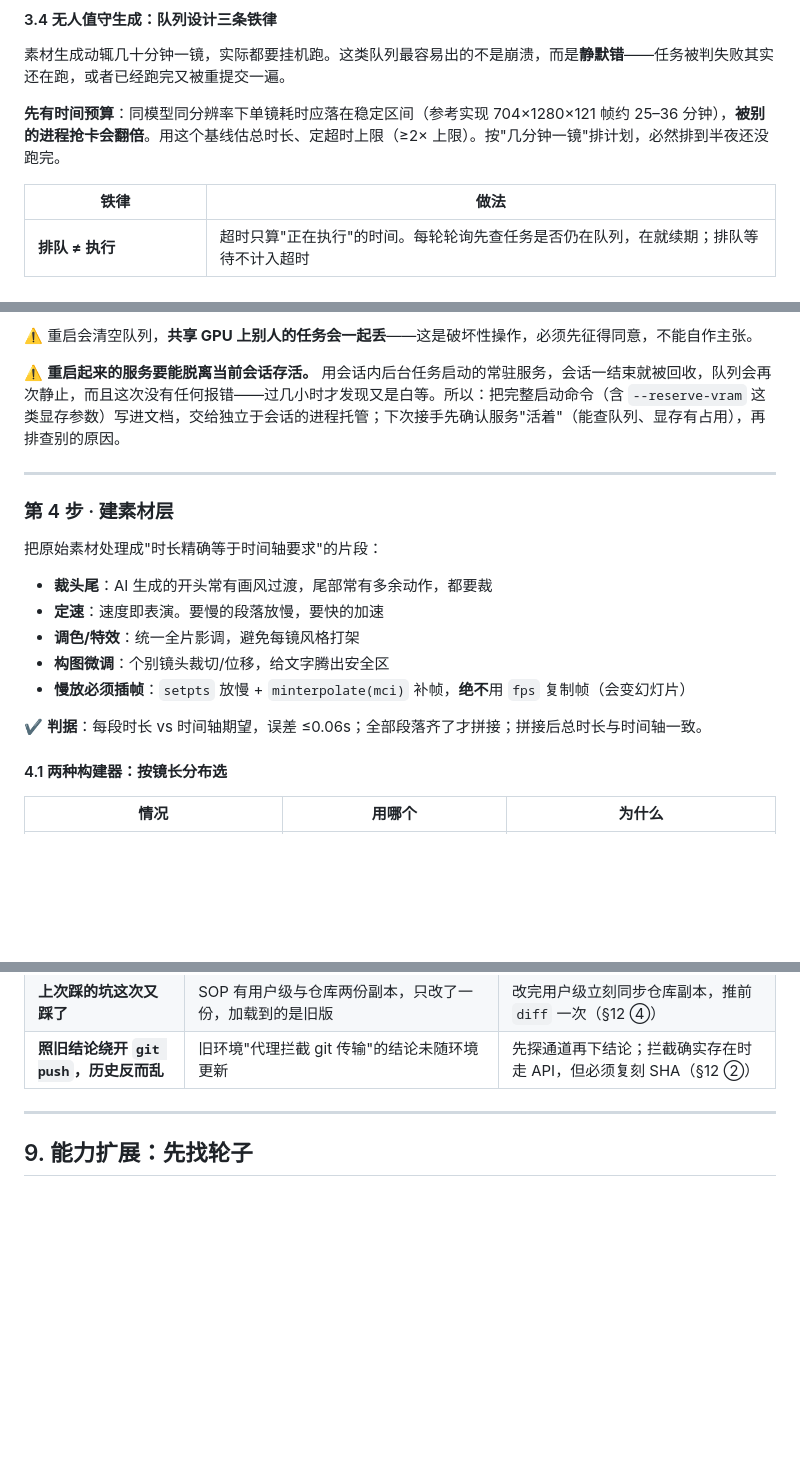
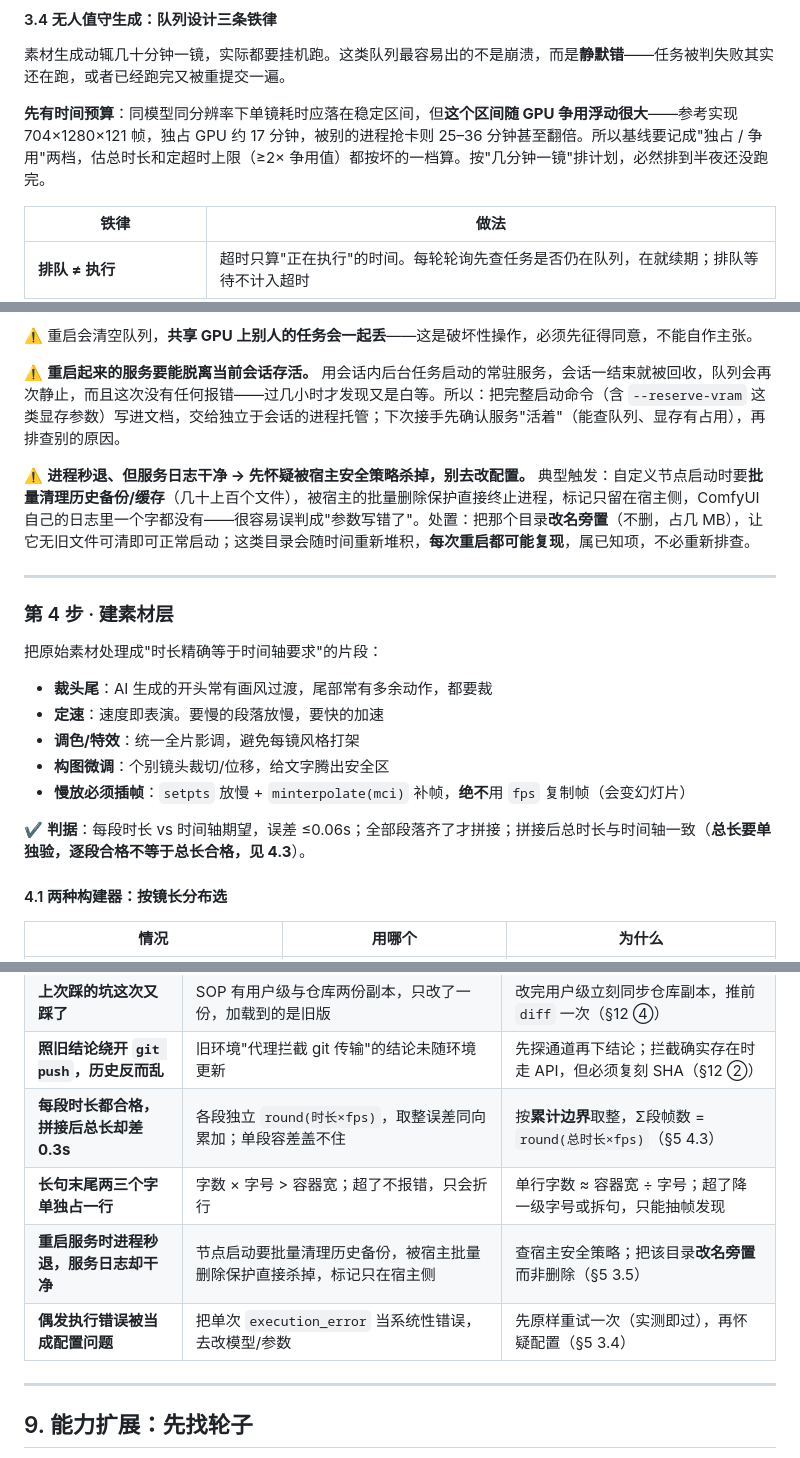
Before and after one commit to zrqworkmail-cloud/WorkBuddy_VibeVideoSkills, a Markdown page: WorkBuddyWorkflow/视频制作通用流程.md, 3 parts joined by grey strips. Drawn GitHub-style; blank space fills up the shorter version.

```diff
--- a/WorkBuddyWorkflow/视频制作通用流程.md
+++ b/WorkBuddyWorkflow/视频制作通用流程.md
@@ -230,7 +230,7 @@ Lightning 4 步蒸馏有明显**运动迟缓**倾向：画面会动，但动得
 
 素材生成动辄几十分钟一镜，实际都要挂机跑。这类队列最容易出的不是崩溃，而是**静默错**——任务被判失败其实还在跑，或者已经跑完又被重提交一遍。
 
-**先有时间预算**：同模型同分辨率下单镜耗时应落在稳定区间（参考实现 704×1280×121 帧约 25–36 分钟），**被别的进程抢卡会翻倍**。用这个基线估总时长、定超时上限（≥2× 上限）。按"几分钟一镜"排计划，必然排到半夜还没跑完。
+**先有时间预算**：同模型同分辨率下单镜耗时应落在稳定区间，但**这个区间随 GPU 争用浮动很大**——参考实现 704×1280×121 帧，独占 GPU 约 17 分钟，被别的进程抢卡则 25–36 分钟甚至翻倍。所以基线要记成"独占 / 争用"两档，估总时长和定超时上限（≥2× 争用值）都按坏的一档算。按"几分钟一镜"排计划，必然排到半夜还没跑完。
 
 | 铁律 | 做法 |
 |---|---|
@@ -263,6 +264,8 @@ Lightning 4 步蒸馏有明显**运动迟缓**倾向：画面会动，但动得
 
 ⚠️ **重启起来的服务要能脱离当前会话存活。** 用会话内后台任务启动的常驻服务，会话一结束就被回收，队列会再次静止，而且这次没有任何报错——过几小时才发现又是白等。所以：把完整启动命令（含 `--reserve-vram` 这类显存参数）写进文档，交给独立于会话的进程托管；下次接手先确认服务"活着"（能查队列、显存有占用），再排查别的原因。
 
+⚠️ **进程秒退、但服务日志干净 → 先怀疑被宿主安全策略杀掉，别去改配置。** 典型触发：自定义节点启动时要**批量清理历史备份/缓存**（几十上百个文件），被宿主的批量删除保护直接终止进程，标记只留在宿主侧，ComfyUI 自己的日志里一个字都没有——很容易误判成"参数写错了"。处置：把那个目录**改名旁置**（不删，占几 MB），让它无旧文件可清即可正常启动；这类目录会随时间重新堆积，**每次重启都可能复现**，属已知项，不必重新排查。
+
 ---
 
 ### 第 4 步 · 建素材层
@@ -275,7 +278,7 @@ Lightning 4 步蒸馏有明显**运动迟缓**倾向：画面会动，但动得
 - **构图微调**：个别镜头裁切/位移，给文字腾出安全区
 - **慢放必须插帧**：`setpts` 放慢 + `minterpolate(mci)` 补帧，**绝不**用 `fps` 复制帧（会变幻灯片）
 
-✔ **判据**：每段时长 vs 时间轴期望，误差 ≤0.06s；全部段落齐了才拼接；拼接后总时长与时间轴一致。
+✔ **判据**：每段时长 vs 时间轴期望，误差 ≤0.06s；全部段落齐了才拼接；拼接后总时长与时间轴一致（**总长要单独验，逐段合格不等于总长合格，见 4.3**）。
 
 #### 4.1 两种构建器：按镜长分布选
 
@@ -513,6 +545,10 @@ python scripts/qc_rhythm.py      # 节奏体检，必过
 | **同一镜被提交两次，GPU 白跑一遍** | 门控等待期间任务已跑完并从队列消失 | 提交前查队列与共享输出目录，有就接管轮询或直接取回 |
 | **上次踩的坑这次又踩了** | SOP 有用户级与仓库两份副本，只改了一份，加载到的是旧版 | 改完用户级立刻同步仓库副本，推前 `diff` 一次（§12 ④） |
 | **照旧结论绕开 `git push`，历史反而乱** | 旧环境"代理拦截 git 传输"的结论未随环境更新 | 先探通道再下结论；拦截确实存在时走 API，但必须复刻 SHA（§12 ②） |
+| **每段时长都合格，拼接后总长却差 0.3s** | 各段独立 `round(时长×fps)`，取整误差同向累加；单段容差盖不住 | 按**累计边界**取整，Σ段帧数 = `round(总时长×fps)`（§5 4.3） |
+| **长句末尾两三个字单独占一行** | 字数 × 字号 > 容器宽；超了不报错，只会折行 | 单行字数 ≈ 容器宽 ÷ 字号；超了降一级字号或拆句，只能抽帧发现 |
+| **重启服务时进程秒退，服务日志却干净** | 节点启动要批量清理历史备份，被宿主批量删除保护直接杀掉，标记只在宿主侧 | 查宿主安全策略；把该目录**改名旁置**而非删除（§5 3.5） |
+| **偶发执行错误被当成配置问题** | 把单次 `execution_error` 当系统性错误，去改模型/参数 | 先原样重试一次（实测即过），再怀疑配置（§5 3.4） |
 
 ---
 
```
Also changed, not shown: other parts of WorkBuddyWorkflow/视频制作通用流程.md (+33 -2 lines), 1 other file.
